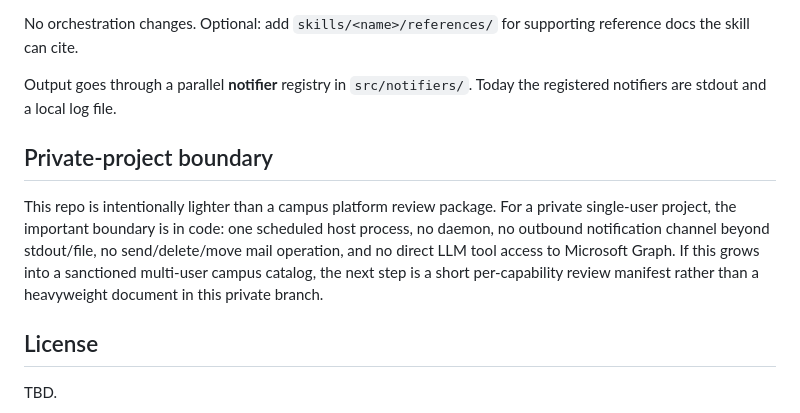
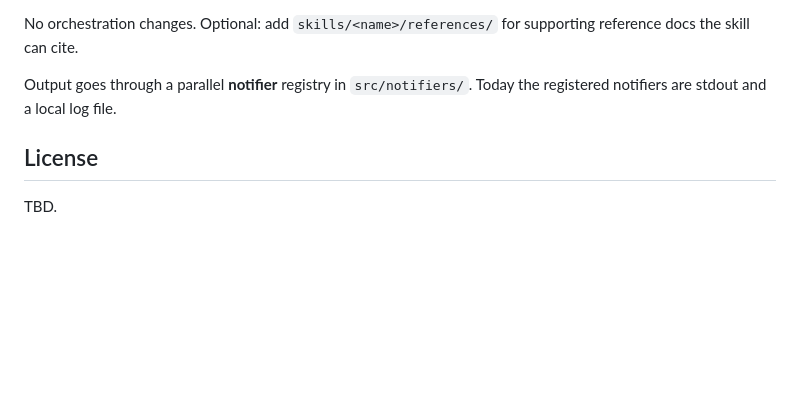
Before and after one commit to chiptoe-svg/CUassistant, a Markdown page: README.md, the part around the change. Rendered like a GitHub page; blank space fills up the shorter version.

Commit message:
Soften IT review documentation

```diff
--- a/README.md
+++ b/README.md
@@ -284,16 +284,6 @@ supporting reference docs the skill can cite.
 Output goes through a parallel **notifier** registry in `src/notifiers/`.
 Today the registered notifiers are stdout and a local log file.
 
-## Private-project boundary
-
-This repo is intentionally lighter than a campus platform review package. For a
-private single-user project, the important boundary is in code: one scheduled
-host process, no daemon, no outbound notification channel beyond stdout/file,
-no send/delete/move mail operation, and no direct LLM tool access to Microsoft
-Graph. If this grows into a sanctioned multi-user campus catalog, the next step
-is a short per-capability review manifest rather than a heavyweight document in
-this private branch.
-
 ## License
 
 TBD.
```
Also changed, not shown: docs/IT_REVIEW_NOTES.md (+4 -0 lines).
